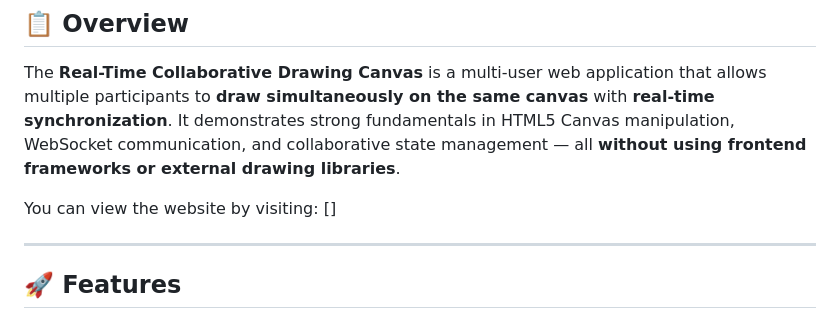
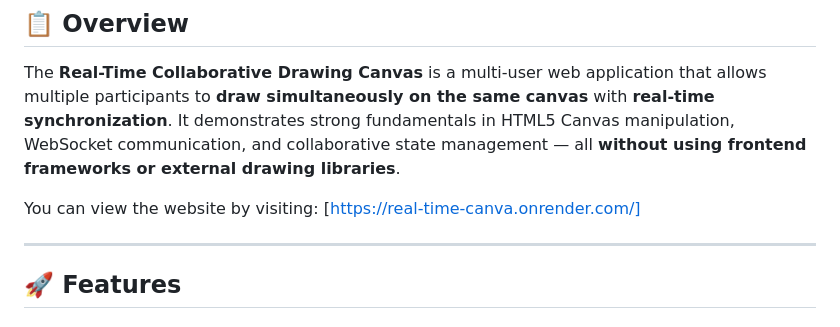
Before and after one commit to amit2003dh/canva_assignment_flam, a Markdown page: README.md, the part around the change. Drawn GitHub-style.

Commit message:
Add published link

```diff
--- a/README.md
+++ b/README.md
@@ -5,7 +5,7 @@
 The **Real-Time Collaborative Drawing Canvas** is a multi-user web application that allows multiple participants to **draw simultaneously on the same canvas** with **real-time synchronization**.
 It demonstrates strong fundamentals in HTML5 Canvas manipulation, WebSocket communication, and collaborative state management — all **without using frontend frameworks or external drawing libraries**.
 
-You can view the website by visiting: []
+You can view the website by visiting: [https://real-time-canva.onrender.com/]
 
 ---
 
```
